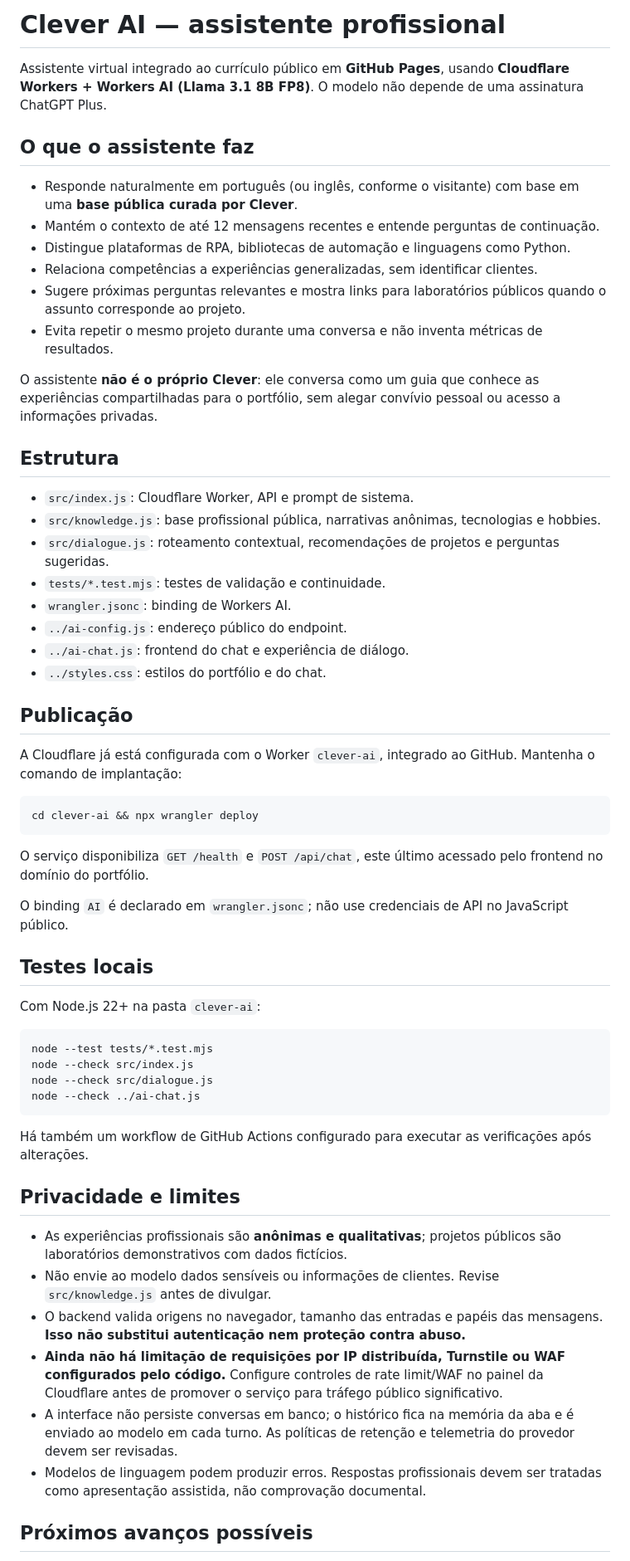
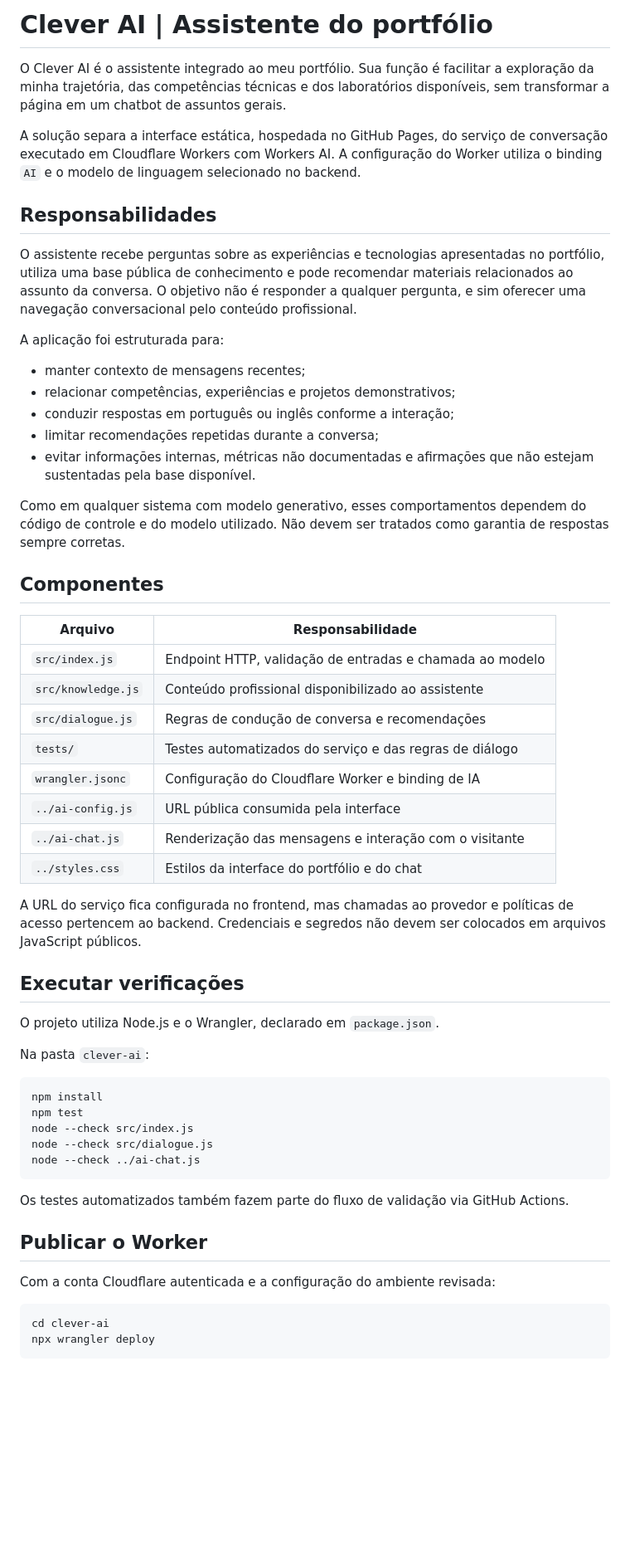
Before and after one commit to clever-moreira/clever-moreira.github.io, a Markdown page: clever-ai/README.md, the part around one of its changes. Shown at 83% size. GitHub-like rendering; blank space fills up the shorter version.

Commit message:
docs: improve technical README content and clarify implementation scope

````diff
--- a/clever-ai/README.md
+++ b/clever-ai/README.md
@@ -1,62 +1,59 @@
-# Clever AI — assistente profissional
+# Clever AI | Assistente do portfólio
 
-Assistente virtual integrado ao currículo público em **GitHub Pages**, usando **Cloudflare Workers + Workers AI (Llama 3.1 8B FP8)**. O modelo não depende de uma assinatura ChatGPT Plus.
+O Clever AI é o assistente integrado ao meu portfólio. Sua função é facilitar a exploração da minha trajetória, das competências técnicas e dos laboratórios disponíveis, sem transformar a página em um chatbot de assuntos gerais.
 
-## O que o assistente faz
+A solução separa a interface estática, hospedada no GitHub Pages, do serviço de conversação executado em Cloudflare Workers com Workers AI. A configuração do Worker utiliza o binding `AI` e o modelo de linguagem selecionado no backend.
 
-- Responde naturalmente em português (ou inglês, conforme o visitante) com base em uma **base pública curada por Clever**.
-- Mantém o contexto de até 12 mensagens recentes e entende perguntas de continuação.
-- Distingue plataformas de RPA, bibliotecas de automação e linguagens como Python.
-- Relaciona competências a experiências generalizadas, sem identificar clientes.
-- Sugere próximas perguntas relevantes e mostra links para laboratórios públicos quando o assunto corresponde ao projeto.
-- Evita repetir o mesmo projeto durante uma conversa e não inventa métricas de resultados.
+## Responsabilidades
 
-O assistente **não é o próprio Clever**: ele conversa como um guia que conhece as experiências compartilhadas para o portfólio, sem alegar convívio pessoal ou acesso a informações privadas.
+O assistente recebe perguntas sobre as experiências e tecnologias apresentadas no portfólio, utiliza uma base pública de conhecimento e pode recomendar materiais relacionados ao assunto da conversa. O objetivo não é responder a qualquer pergunta, e sim oferecer uma navegação conversacional pelo conteúdo profissional.
 
-## Estrutura
+A aplicação foi estruturada para:
+- manter contexto de mensagens recentes;
+- relacionar competências, experiências e projetos demonstrativos;
+- conduzir respostas em português ou inglês conforme a interação;
+- limitar recomendações repetidas durante a conversa;
+- evitar informações internas, métricas não documentadas e afirmações que não estejam sustentadas pela base disponível.
 
-- `src/index.js`: Cloudflare Worker, API e prompt de sistema.
-- `src/knowledge.js`: base profissional pública, narrativas anônimas, tecnologias e hobbies.
-- `src/dialogue.js`: roteamento contextual, recomendações de projetos e perguntas sugeridas.
-- `tests/*.test.mjs`: testes de validação e continuidade.
-- `wrangler.jsonc`: binding de Workers AI.
-- `../ai-config.js`: endereço público do endpoint.
-- `../ai-chat.js`: frontend do chat e experiência de diálogo.
-- `../styles.css`: estilos do portfólio e do chat.
+Como em qualquer sistema com modelo generativo, esses comportamentos dependem do código de controle e do modelo utilizado. Não devem ser tratados como garantia de respostas sempre corretas.
 
-## Publicação
+## Componentes
 
-A Cloudflare já está configurada com o Worker `clever-ai`, integrado ao GitHub. Mantenha o comando de implantação:
+| Arquivo | Responsabilidade |
+| --- | --- |
+| `src/index.js` | Endpoint HTTP, validação de entradas e chamada ao modelo |
+| `src/knowledge.js` | Conteúdo profissional disponibilizado ao assistente |
+| `src/dialogue.js` | Regras de condução de conversa e recomendações |
+| `tests/` | Testes automatizados do serviço e das regras de diálogo |
+| `wrangler.jsonc` | Configuração do Cloudflare Worker e binding de IA |
+| `../ai-config.js` | URL pública consumida pela interface |
+| `../ai-chat.js` | Renderização das mensagens e interação com o visitante |
+| `../styles.css` | Estilos da interface do portfólio e do chat |
+
+A URL do serviço fica configurada no frontend, mas chamadas ao provedor e políticas de acesso pertencem ao backend. Credenciais e segredos não devem ser colocados em arquivos JavaScript públicos.
+
+## Executar verificações
+
+O projeto utiliza Node.js e o Wrangler, declarado em `package.json`.
+
+Na pasta `clever-ai`:
 
 ```bash
-cd clever-ai && npx wrangler deploy
-```
-
-O serviço disponibiliza `GET /health` e `POST /api/chat`, este último acessado pelo frontend no domínio do portfólio.
-
-O binding `AI` é declarado em `wrangler.jsonc`; não use credenciais de API no JavaScript público.
-
-## Testes locais
-
-Com Node.js 22+ na pasta `clever-ai`:
-
-```bash
-node --test tests/*.test.mjs
+npm install
+npm test
 node --check src/index.js
 node --check src/dialogue.js
 node --check ../ai-chat.js
 ```
 
-Há também um workflow de GitHub Actions configurado para executar as verificações após alterações.
+Os testes automatizados também fazem parte do fluxo de validação via GitHub Actions.
 
-## Privacidade e limites
+## Publicar o Worker
 
-- As experiências profissionais são **anônimas e qualitativas**; projetos públicos são laboratórios demonstrativos com dados fictícios.
-- Não envie ao modelo dados sensíveis ou informações de clientes. Revise `src/knowledge.js` antes de divulgar.
-- O backend valida origens no navegador, tamanho das entradas e papéis das mensagens. **Isso não substitui autenticação nem proteção contra abuso.**
-- **Ainda não há limitação de requisições por IP distribuída, Turnstile ou WAF configurados pelo código.** Configure controles de rate limit/WAF no painel da Cloudflare antes de promover o serviço para tráfego público significativo.
-- A interface não persiste conversas em banco; o histórico fica na memória da aba e é enviado ao modelo em cada turno. As políticas de retenção e telemetria do provedor devem ser revisadas.
-- Modelos de linguagem podem produzir erros. Respostas profissionais devem ser tratadas como apresentação assistida, não comprovação documental.
+Com a conta Cloudflare autenticada e a configuração do ambiente revisada:
 
-## Próximos avanços possíveis
+```bash
+cd clever-ai
+npx wrangler deploy
+```
 
````
Also changed, not shown: other parts of clever-ai/README.md (+15 -1 lines).
